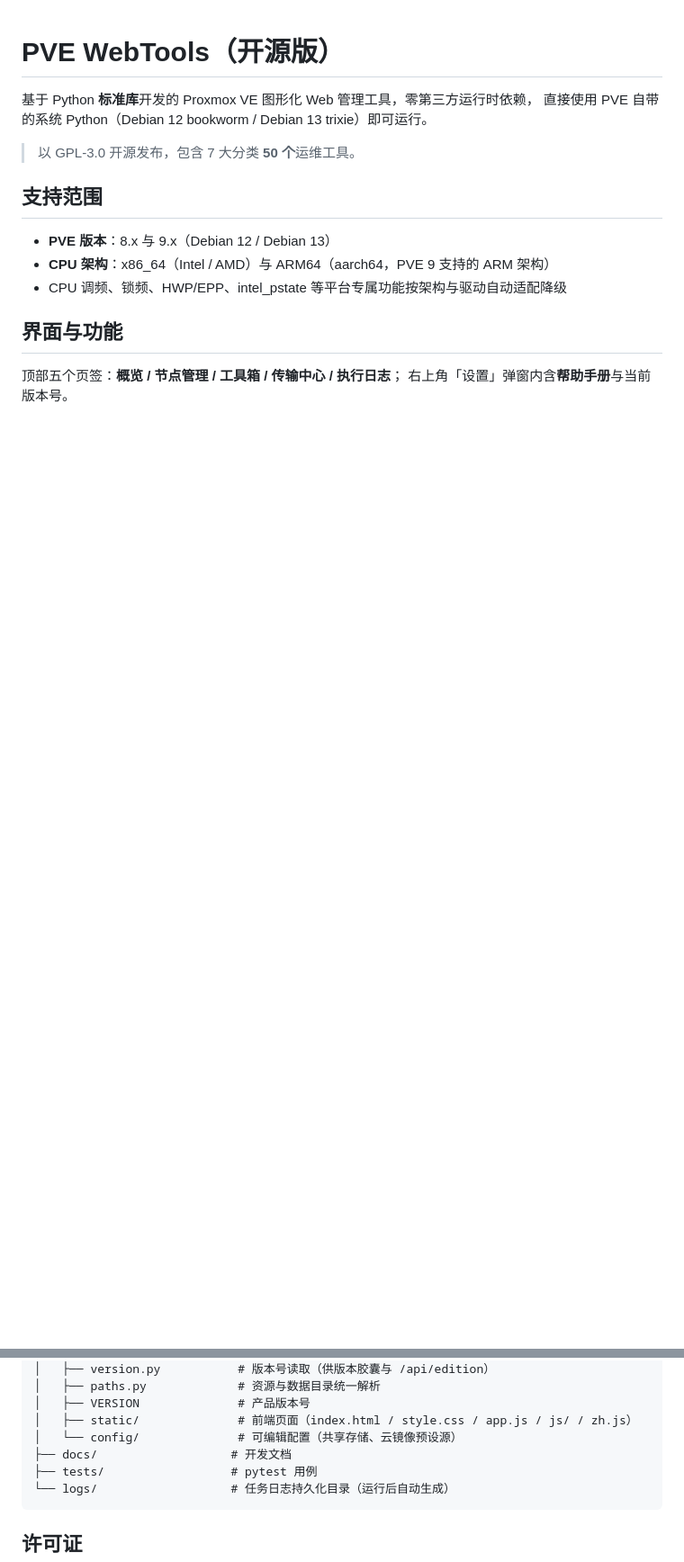
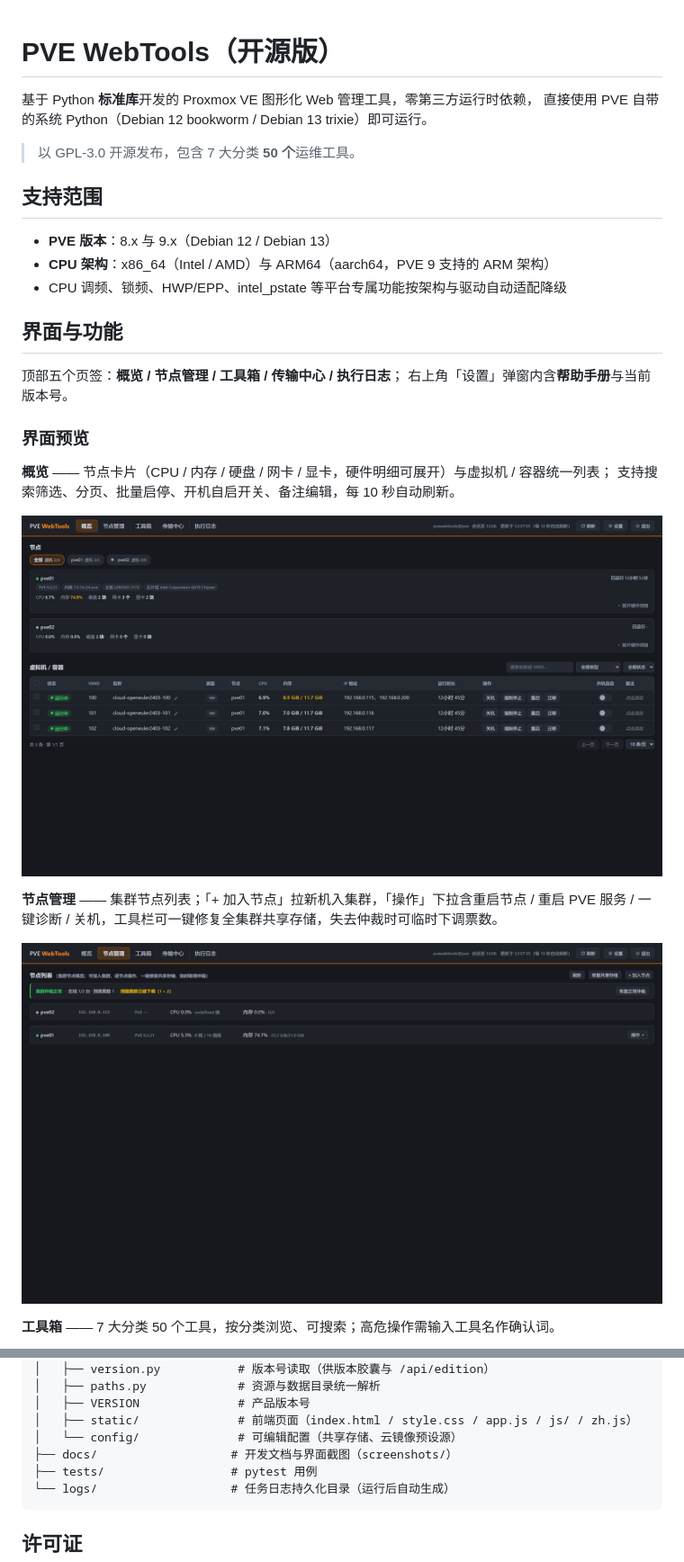
Before and after one commit to jace1024/pvewebtools, a Markdown page: README.md, 2 parts joined by grey strips. Shown at 90% size. Drawn GitHub-style; pictures changed too: docs/screenshots/nodes.jpg (added), docs/screenshots/overview.jpg (added); blank space fills up the shorter version.

````diff
--- a/README.md
+++ b/README.md
@@ -15,3 +15,18 @@
 
 顶部五个页签：**概览 / 节点管理 / 工具箱 / 传输中心 / 执行日志**；
 右上角「设置」弹窗内含**帮助手册**与当前版本号。
+
+### 界面预览
+
+**概览** —— 节点卡片（CPU / 内存 / 硬盘 / 网卡 / 显卡，硬件明细可展开）与虚拟机 / 容器统一列表；
+支持搜索筛选、分页、批量启停、开机自启开关、备注编辑，每 10 秒自动刷新。
+
+![概览](docs/screenshots/overview.jpg)
+
+**节点管理** —— 集群节点列表；「+ 加入节点」拉新机入集群，「操作」下拉含重启节点 / 重启 PVE 服务 /
+一键诊断 / 关机，工具栏可一键修复全集群共享存储，失去仲裁时可临时下调票数。
+
+![节点管理](docs/screenshots/nodes.jpg)
+
+**工具箱** —— 7 大分类 50 个工具，按分类浏览、可搜索；高危操作需输入工具名作确认词。
+
@@ -259,7 +284,7 @@ pvewebtools/          # 仓库根（目录名 = 产品名；启动按包路径 p
 │   ├── VERSION              # 产品版本号
 │   ├── static/              # 前端页面（index.html / style.css / app.js / js/ / zh.js）
 │   └── config/              # 可编辑配置（共享存储、云镜像预设源）
-├── docs/                   # 开发文档
+├── docs/                   # 开发文档与界面截图（screenshots/）
 ├── tests/                  # pytest 用例
 └── logs/                   # 任务日志持久化目录（运行后自动生成）
 ```
````
Also changed, not shown: other parts of README.md (+10 -0 lines), docs/screenshots/logs.jpg (added), docs/screenshots/toolbox.jpg (added), docs/screenshots/transfer.jpg (added).
